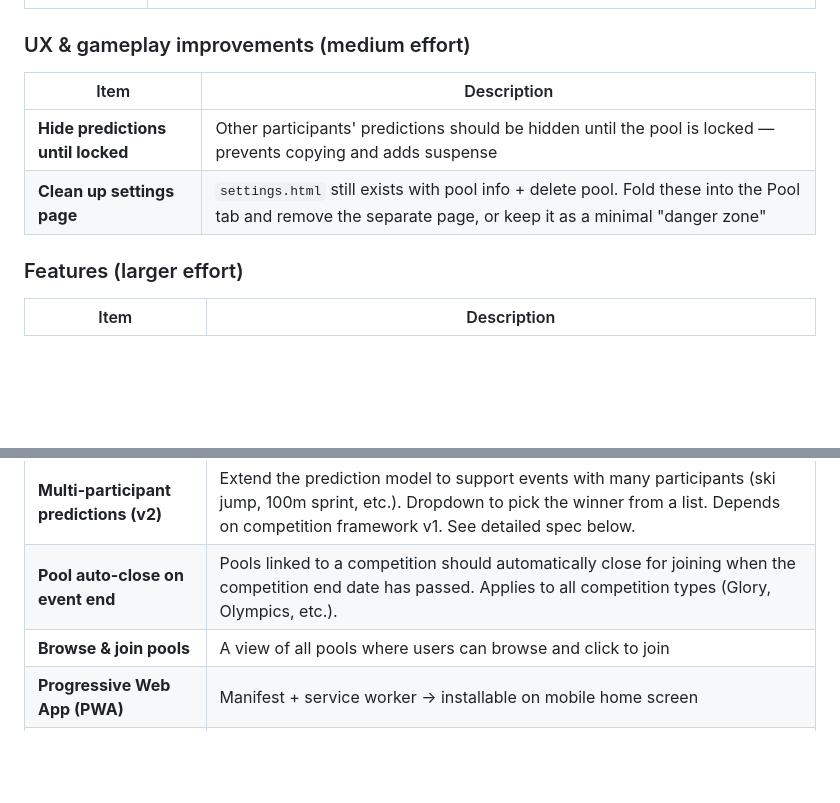
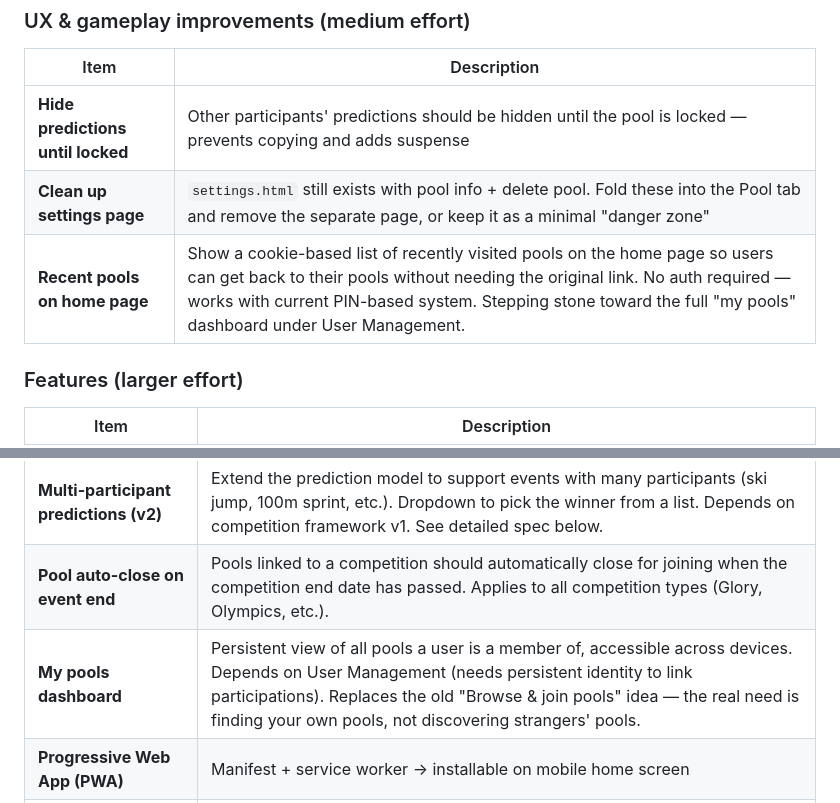
Before and after one commit to danosbananos/prediction-pool, a Markdown page: product-backlog.md, 2 parts joined by grey strips. Rendered like a GitHub page; blank space fills up the shorter version.

Commit message:
Refine pool navigation backlog items
Replace the vague "Browse & join pools" feature with two scoped items:
- "Recent pools on home page" (quick win, cookie-based, no auth needed)
- "My pools dashboard" (depends on User Management, cross-device)

Based on PM discussion: the real need is getting back to your own
pools, not discovering strangers' pools.

https://claude.ai/code/session_015jnMdcfpgA6sPzE4eGWWV3

```diff
--- a/product-backlog.md
+++ b/product-backlog.md
@@ -18,6 +18,7 @@ Pick a lane — items within each group are independent and can be done in any o
 |------|-------------|
 | **Hide predictions until locked** | Other participants' predictions should be hidden until the pool is locked — prevents copying and adds suspense |
 | **Clean up settings page** | `settings.html` still exists with pool info + delete pool. Fold these into the Pool tab and remove the separate page, or keep it as a minimal "danger zone" |
+| **Recent pools on home page** | Show a cookie-based list of recently visited pools on the home page so users can get back to their pools without needing the original link. No auth required — works with current PIN-based system. Stepping stone toward the full "my pools" dashboard under User Management. |
 
 ### Features (larger effort)
 
@@ -27,7 +28,7 @@ Pick a lane — items within each group are independent and can be done in any o
 | **Competition framework (v1)** | Generalizable competition system — pools are linked to a competition (Glory event, Olympics, etc.) with start/end dates, theming, and optional Wikidata-powered event import. v1 covers 1v1 events only. See detailed spec below. |
 | **Multi-participant predictions (v2)** | Extend the prediction model to support events with many participants (ski jump, 100m sprint, etc.). Dropdown to pick the winner from a list. Depends on competition framework v1. See detailed spec below. |
 | **Pool auto-close on event end** | Pools linked to a competition should automatically close for joining when the competition end date has passed. Applies to all competition types (Glory, Olympics, etc.). |
-| **Browse & join pools** | A view of all pools where users can browse and click to join |
+| **My pools dashboard** | Persistent view of all pools a user is a member of, accessible across devices. Depends on User Management (needs persistent identity to link participations). Replaces the old "Browse & join pools" idea — the real need is finding your own pools, not discovering strangers' pools. |
 | **Progressive Web App (PWA)** | Manifest + service worker → installable on mobile home screen |
 | **Pool image/banner** | Let pool creators add a banner image (event poster, etc.) |
 
```
